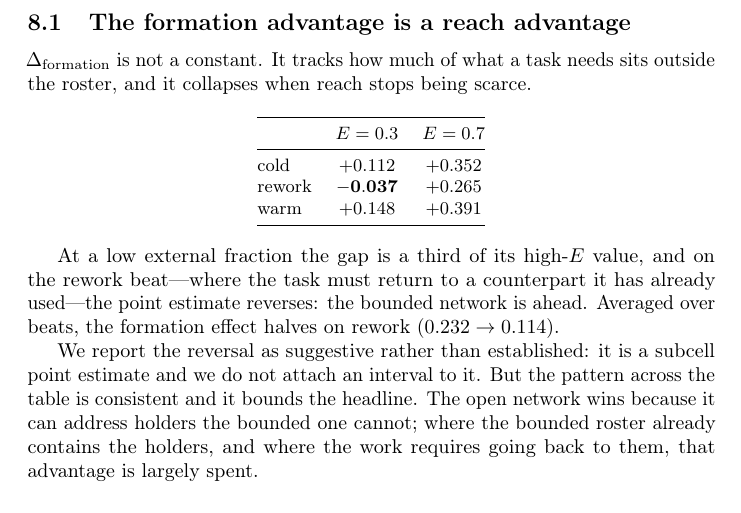
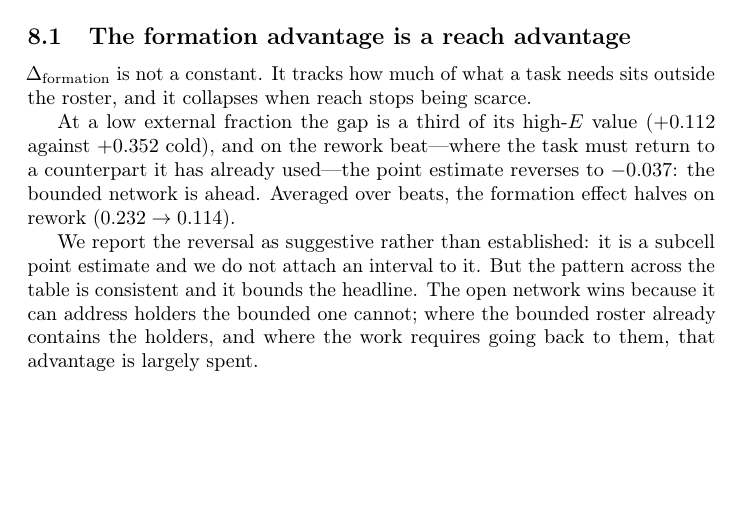
Before and after one commit to waterdoog/fast-paper, a LaTeX paper (main.tex, which reads sections/08-discussion.tex): part of page 11 of 17 before the commit and part of page 11 of 16 after it, cut so that both start at the same text, the shorter picture padded with empty space. Compiled offline with pdfLaTeX; a LaTeX package or settings file that is missing is left out.

Commit message:
Fold the E-by-beat table into prose to hold 9 pages
Co-Authored-By: Claude Opus 5 <noreply@anthropic.com>

```diff
--- a/sections/08-discussion.tex
+++ b/sections/08-discussion.tex
@@ -5,22 +5,10 @@
 $\Delta_\text{formation}$ is not a constant. It tracks how much of what a task needs
 sits outside the roster, and it collapses when reach stops being scarce.
 
-\begin{center}\small
-\begin{tabular}{@{}lcc@{}}
-\toprule
-& $E = 0.3$ & $E = 0.7$ \\
-\midrule
-cold   & $+0.112$ & $+0.352$ \\
-rework & $\mathbf{-0.037}$ & $+0.265$ \\
-warm   & $+0.148$ & $+0.391$ \\
-\bottomrule
-\end{tabular}
-\end{center}
-
-At a low external fraction the gap is a third of its high-$E$ value, and on the rework
-beat---where the task must return to a counterpart it has already used---the point
-estimate reverses: the bounded network is ahead. Averaged over beats, the formation
-effect halves on rework ($0.232 \to 0.114$).
+At a low external fraction the gap is a third of its high-$E$ value ($+0.112$ against
+$+0.352$ cold), and on the rework beat---where the task must return to a counterpart it
+has already used---the point estimate reverses to $-0.037$: the bounded network is ahead.
+Averaged over beats, the formation effect halves on rework ($0.232 \to 0.114$).
 
 We report the reversal as suggestive rather than established: it is a subcell point
 estimate and we do not attach an interval to it. But the pattern across the table is
```
